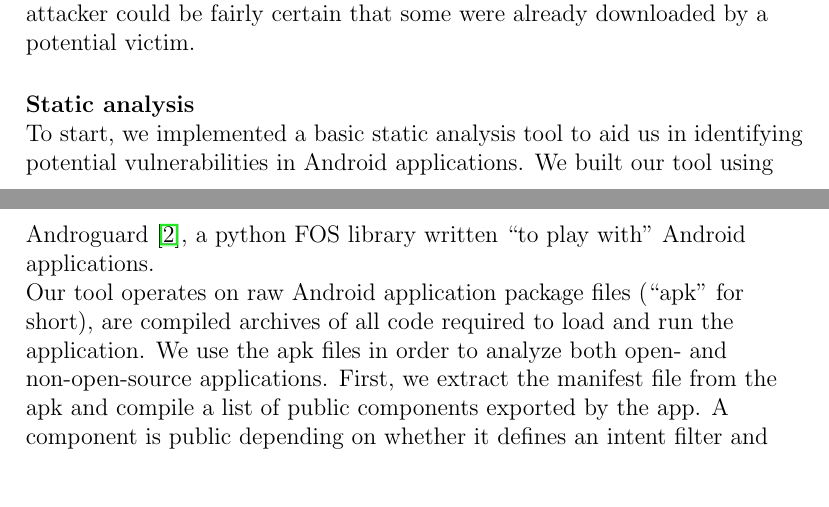
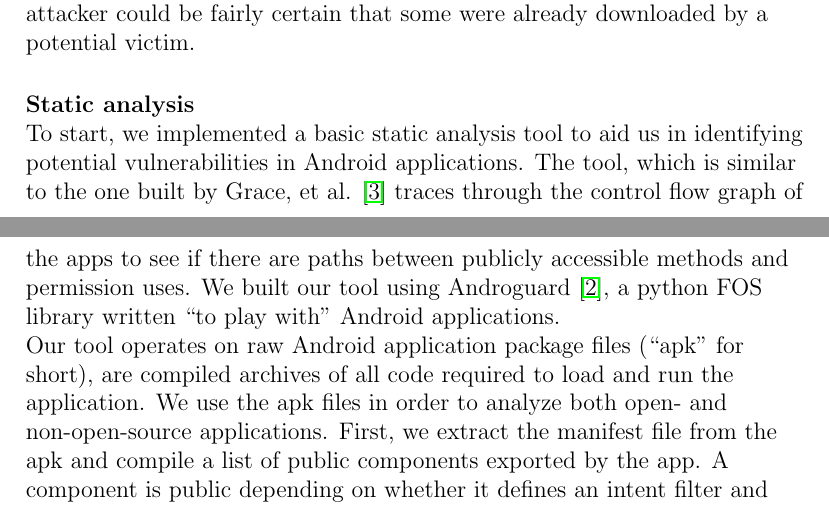
Before and after one commit to d9w/6858-android-intents, a LaTeX document (writeup.tex): two parts of pages 1 and 2 of 4, joined at a grey line, cut so that both start at the same text, the shorter picture padded with empty space. Compiled offline with pdfLaTeX.

Commit message:
added cite for static analysis

```diff
--- a/writeup.tex
+++ b/writeup.tex
@@ -48,7 +48,7 @@ fairly certain that some were already downloaded by a potential victim.
 \paragraph{Static analysis} ~\\
 
 To start, we implemented a basic static analysis tool to aid us in identifying
-potential vulnerabilities in Android applications. We built our tool using
+potential vulnerabilities in Android applications. The tool, which is similar to the one built by Grace, et al. \cite{grace_systematic_2012} traces through the control flow graph of the apps to see if there are paths between publicly accessible methods and permission uses. We built our tool using
 Androguard \cite{androguard}, a python FOS library written ``to play with''
 Android applications.
 
```
